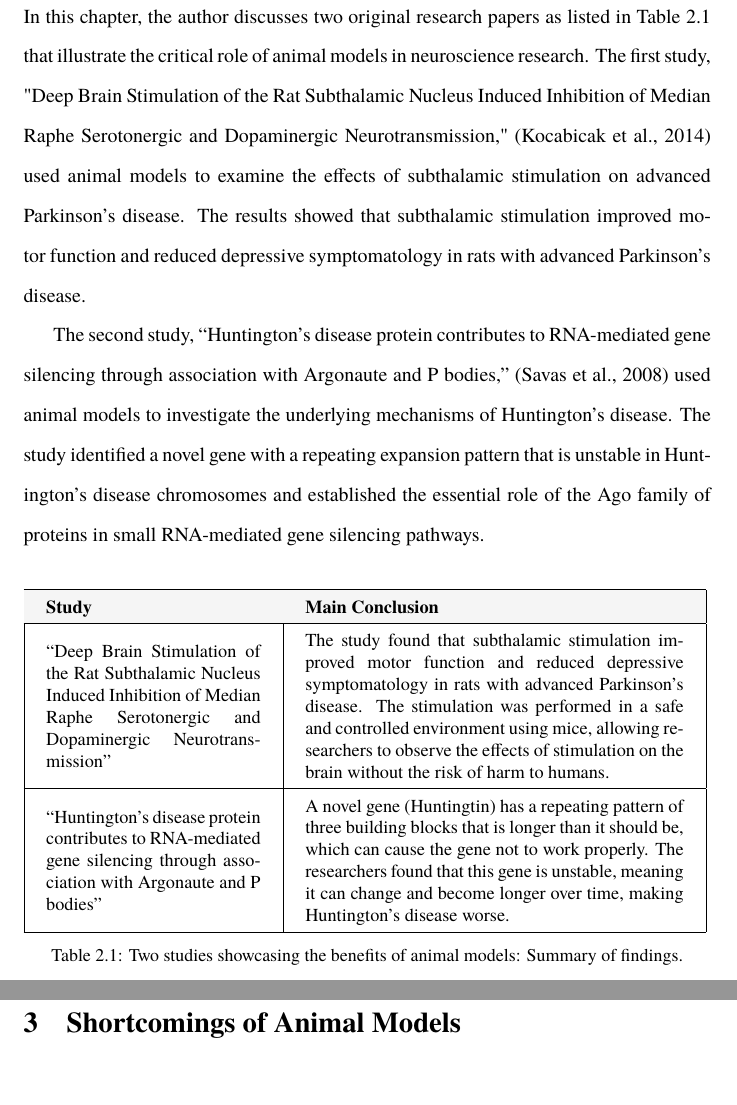
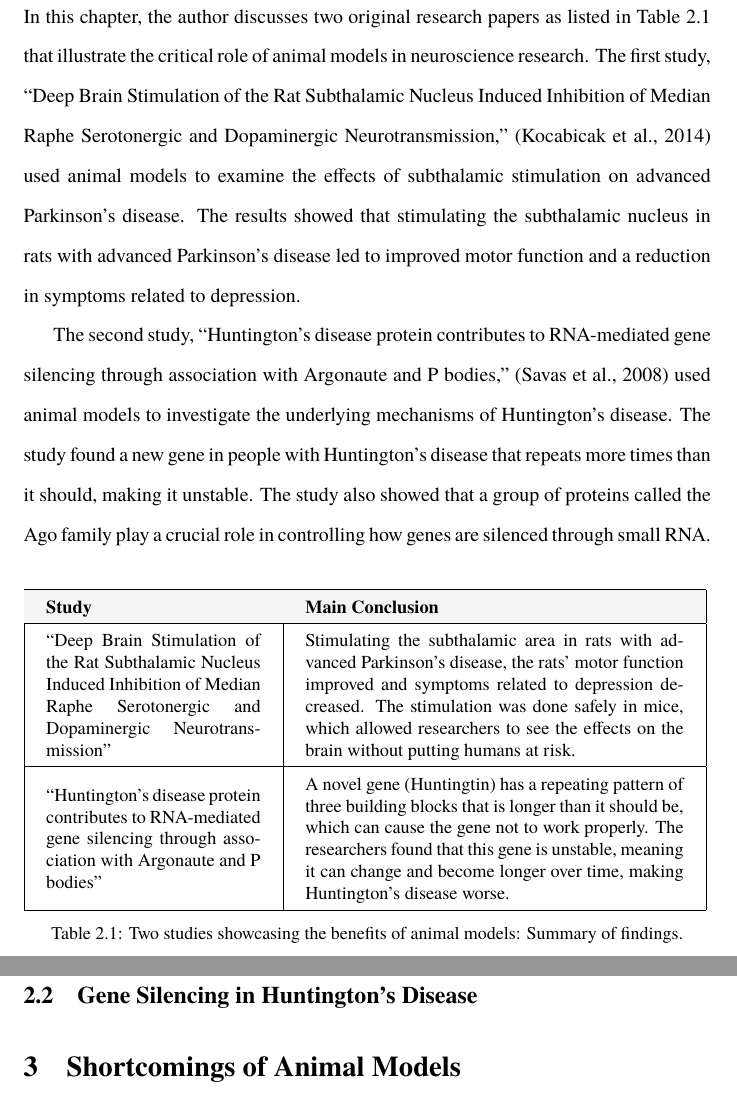
Before and after one commit to danburonline/public-writings, a LaTeX paper (02_essays/2023/04_essay/essay.tex): two parts of pages 6 and 7 of 8, joined at a grey line, cut so that both start at the same text, the shorter picture padded with empty space. Compiled offline with pdfLaTeX.

Commit message:
Finish the new introduction of chapter 2
With the new DBS paper included and the other
one removed.

```diff
--- a/02_essays/2023/04_essay/essay.tex
+++ b/02_essays/2023/04_essay/essay.tex
@@ -150,9 +150,9 @@
   \section{Advancements with Animal Models}
   \label{sec:advancements}
 
-  In this chapter, the author discusses two original research papers as listed in \autoref{tab:positive-studies} that illustrate the critical role of animal models in neuroscience research. The first study, "Deep Brain Stimulation of the Rat Subthalamic Nucleus Induced Inhibition of Median Raphe Serotonergic and Dopaminergic Neurotransmission," \citep{kocabicak_deep_2014} used animal models to examine the effects of subthalamic stimulation on advanced Parkinson's disease. The results showed that subthalamic stimulation improved motor function and reduced depressive symptomatology in rats with advanced Parkinson's disease.
+  In this chapter, the author discusses two original research papers as listed in \autoref{tab:positive-studies} that illustrate the critical role of animal models in neuroscience research. The first study, “Deep Brain Stimulation of the Rat Subthalamic Nucleus Induced Inhibition of Median Raphe Serotonergic and Dopaminergic Neurotransmission,” \citep{kocabicak_deep_2014} used animal models to examine the effects of subthalamic stimulation on advanced Parkinson’s disease. The results showed that stimulating the subthalamic nucleus in rats with advanced Parkinson’s disease led to improved motor function and a reduction in symptoms related to depression.
 
-  The second study, “Huntington’s disease protein contributes to RNA-mediated gene silencing through association with Argonaute and P bodies,” \citep{savas_huntingtons_2008} used animal models to investigate the underlying mechanisms of Huntington’s disease. The study identified a novel gene with a repeating expansion pattern that is unstable in Huntington’s disease chromosomes and established the essential role of the Ago family of proteins in small RNA-mediated gene silencing pathways.
+  The second study, “Huntington’s disease protein contributes to RNA-mediated gene silencing through association with Argonaute and P bodies,” \citep{savas_huntingtons_2008} used animal models to investigate the underlying mechanisms of Huntington’s disease. The study found a new gene in people with Huntington’s disease that repeats more times than it should, making it unstable. The study also showed that a group of proteins called the Ago family play a crucial role in controlling how genes are silenced through small RNA.
 
   \vspace{10pt} % Increase vertical spacing before table
   \begin{table}[ht]
@@ -162,11 +162,11 @@
     \resizebox{\linewidth}{!}{%
       \begin{tabular}{|>{\hspace{0pt}}m{0.34\linewidth}|>{\hspace{0pt}}m{0.6\linewidth}|}
         \hline
-        \rowcolor[rgb]{0.961,0.961,0.961} \textbf{Study}                                                                                           & \textbf{Main Conclusion}                                                                                                                                                                                                                                                                                                                         \\
+        \rowcolor[rgb]{0.961,0.961,0.961} \textbf{Study}                                                                                           & \textbf{Main Conclusion}                                                                                                                                                                                                                                                                            \\
         \hline
-        “Deep Brain Stimulation of the Rat Subthalamic Nucleus Induced Inhibition of Median Raphe Serotonergic and Dopaminergic Neurotransmission” & The study found that subthalamic stimulation improved motor function and reduced depressive symptomatology in rats with advanced Parkinson's disease. The stimulation was performed in a safe and controlled environment using mice, allowing researchers to observe the effects of stimulation on the brain without the risk of harm to humans. \\
+        “Deep Brain Stimulation of the Rat Subthalamic Nucleus Induced Inhibition of Median Raphe Serotonergic and Dopaminergic Neurotransmission” & Stimulating the subthalamic area in rats with advanced Parkinson’s disease, the rats’ motor function improved and symptoms related to depression decreased. The stimulation was done safely in mice, which allowed researchers to see the effects on the brain without putting humans at risk.      \\
         \hline
-        “Huntington’s disease protein contributes to RNA-mediated gene silencing through association with Argonaute and P bodies”                  & A novel gene (Huntingtin) has a repeating pattern of three building blocks that is longer than it should be, which can cause the gene not to work properly. The researchers found that this gene is unstable, meaning it can change and become longer over time, making Huntington’s disease worse.                                              \\
+        “Huntington’s disease protein contributes to RNA-mediated gene silencing through association with Argonaute and P bodies”                  & A novel gene (Huntingtin) has a repeating pattern of three building blocks that is longer than it should be, which can cause the gene not to work properly. The researchers found that this gene is unstable, meaning it can change and become longer over time, making Huntington’s disease worse. \\
         \hline
       \end{tabular}
     }
@@ -178,7 +178,8 @@
   \subsection{Deep Brain Stimulation for Parkinson’s Disease}
   \label{sec:deep-brain-stimulation}
 
-
+  \subsection{Gene Silencing in Huntington's Disease}
+  \label{sec:huntingtons}
 
 
   \section{Shortcomings of Animal Models}
```
Also changed, not shown: 02_essays/2023/04_essay/essay.pdf.
